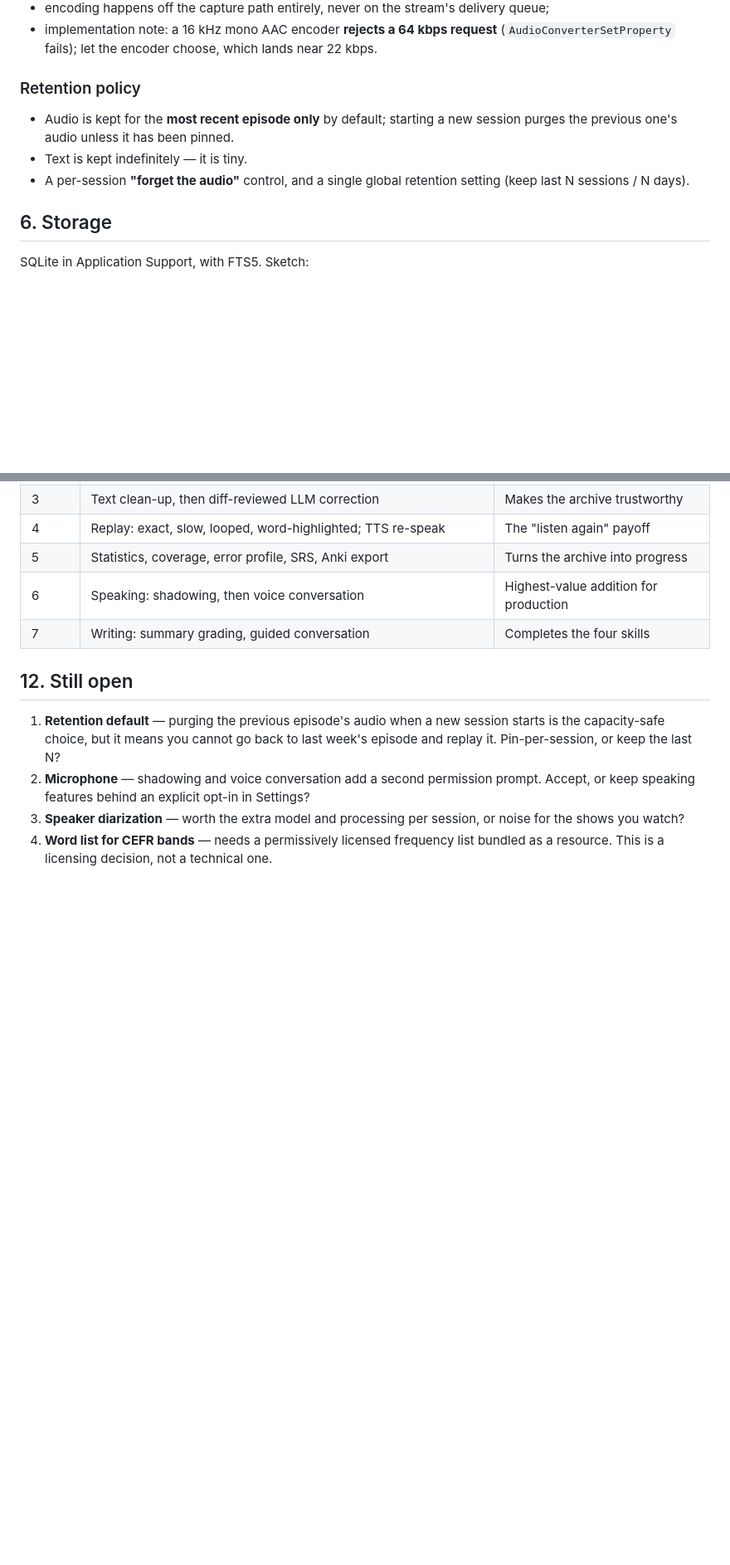
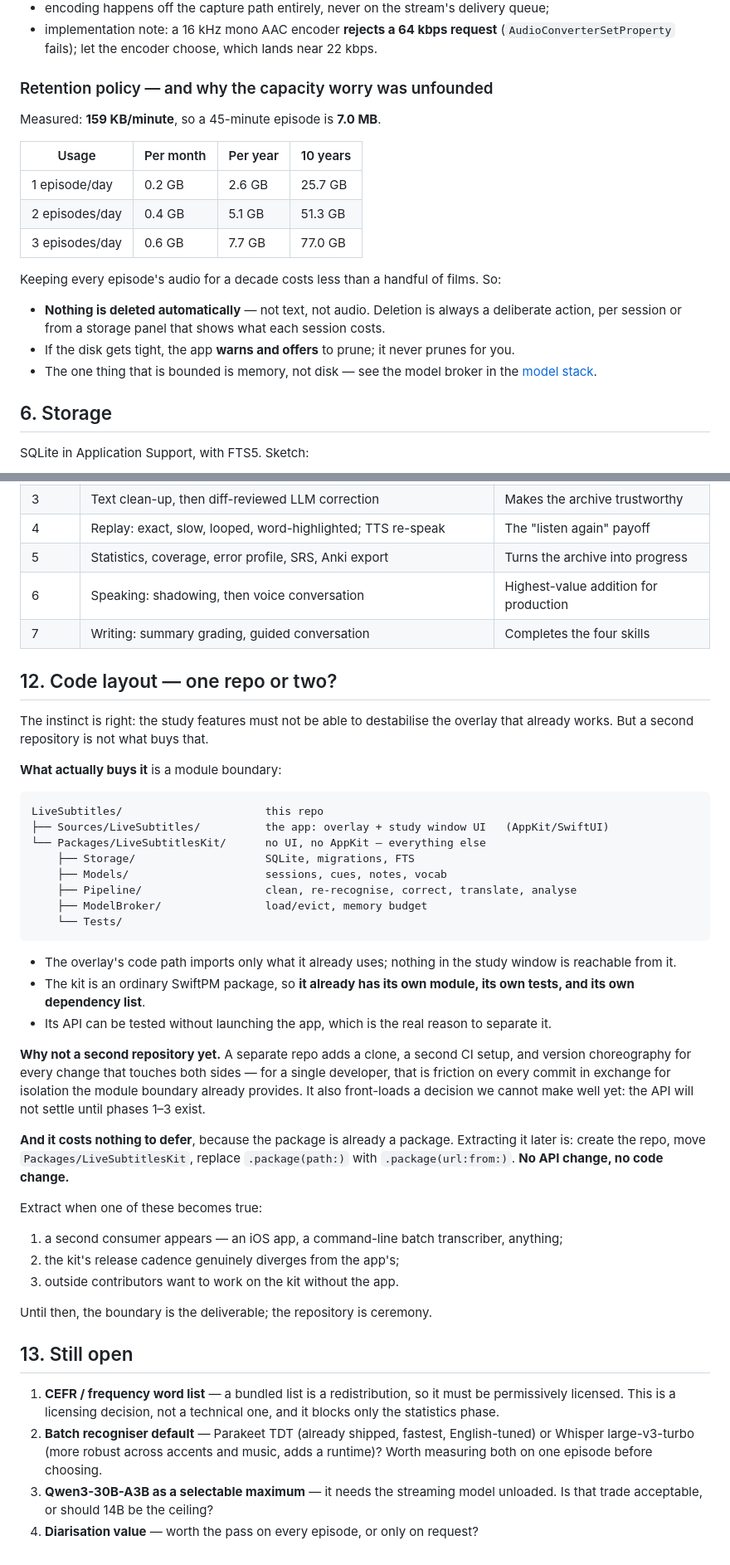
Before and after one commit to martinx/LiveSubtitles, a Markdown page: docs/design/main-window.md, 2 parts joined by grey strips. Shown at 83% size. Drawn GitHub-style; blank space fills up the shorter version.

Commit message:
Design: retention, naming, storage capacity and code layout decided

````diff
--- a/docs/design/main-window.md
+++ b/docs/design/main-window.md
@@ -82,13 +85,24 @@ provided the writer never applies backpressure:
 - implementation note: a 16 kHz mono AAC encoder **rejects a 64 kbps request**
   (`AudioConverterSetProperty` fails); let the encoder choose, which lands near 22 kbps.
 
-### Retention policy
+### Retention policy — and why the capacity worry was unfounded
 
-- Audio is kept for the **most recent episode only** by default; starting a new session
-  purges the previous one's audio unless it has been pinned.
-- Text is kept indefinitely — it is tiny.
-- A per-session **"forget the audio"** control, and a single global retention setting
-  (keep last N sessions / N days).
+Measured: **159 KB/minute**, so a 45-minute episode is **7.0 MB**.
+
+| Usage | Per month | Per year | 10 years |
+|---|---|---|---|
+| 1 episode/day | 0.2 GB | 2.6 GB | 25.7 GB |
+| 2 episodes/day | 0.4 GB | 5.1 GB | 51.3 GB |
+| 3 episodes/day | 0.6 GB | 7.7 GB | 77.0 GB |
+
+Keeping every episode's audio for a decade costs less than a handful of films. So:
+
+- **Nothing is deleted automatically** — not text, not audio. Deletion is always a
+  deliberate action, per session or from a storage panel that shows what each session
+  costs.
+- If the disk gets tight, the app **warns and offers** to prune; it never prunes for you.
+- The one thing that is bounded is memory, not disk — see the model broker in the
+  [model stack](model-inventory.md).
 
 ## 6. Storage
 
@@ -237,14 +287,56 @@ every sentence containing it; mark known/unknown as you go.
 | 6 | Speaking: shadowing, then voice conversation | Highest-value addition for production |
 | 7 | Writing: summary grading, guided conversation | Completes the four skills |
 
-## 12. Still open
+## 12. Code layout — one repo or two?
 
-1. **Retention default** — purging the previous episode's audio when a new session starts
-   is the capacity-safe choice, but it means you cannot go back to last week's episode and
-   replay it. Pin-per-session, or keep the last N?
-2. **Microphone** — shadowing and voice conversation add a second permission prompt. Accept,
-   or keep speaking features behind an explicit opt-in in Settings?
-3. **Speaker diarization** — worth the extra model and processing per session, or noise for
-   the shows you watch?
-4. **Word list for CEFR bands** — needs a permissively licensed frequency list bundled as a
-   resource. This is a licensing decision, not a technical one.
+The instinct is right: the study features must not be able to destabilise the overlay that
+already works. But a second repository is not what buys that.
+
+**What actually buys it** is a module boundary:
+
+```
+LiveSubtitles/                      this repo
+├── Sources/LiveSubtitles/          the app: overlay + study window UI   (AppKit/SwiftUI)
+└── Packages/LiveSubtitlesKit/      no UI, no AppKit — everything else
+    ├── Storage/                    SQLite, migrations, FTS
+    ├── Models/                     sessions, cues, notes, vocab
+    ├── Pipeline/                   clean, re-recognise, correct, translate, analyse
+    ├── ModelBroker/                load/evict, memory budget
+    └── Tests/
+```
+
+- The overlay's code path imports only what it already uses; nothing in the study window
+  is reachable from it.
+- The kit is an ordinary SwiftPM package, so **it already has its own module, its own
+  tests, and its own dependency list**.
+- Its API can be tested without launching the app, which is the real reason to separate it.
+
+**Why not a second repository yet.** A separate repo adds a clone, a second CI setup, and
+version choreography for every change that touches both sides — for a single developer,
+that is friction on every commit in exchange for isolation the module boundary already
+provides. It also front-loads a decision we cannot make well yet: the API will not settle
+until phases 1–3 exist.
+
+**And it costs nothing to defer**, because the package is already a package. Extracting it
+later is: create the repo, move `Packages/LiveSubtitlesKit`, replace `.package(path:)` with
+`.package(url:from:)`. **No API change, no code change.**
+
+Extract when one of these becomes true:
+
+1. a second consumer appears — an iOS app, a command-line batch transcriber, anything;
+2. the kit's release cadence genuinely diverges from the app's;
+3. outside contributors want to work on the kit without the app.
+
+Until then, the boundary is the deliverable; the repository is ceremony.
+
+## 13. Still open
+
+1. **CEFR / frequency word list** — a bundled list is a redistribution, so it must be
+   permissively licensed. This is a licensing decision, not a technical one, and it blocks
+   only the statistics phase.
+2. **Batch recogniser default** — Parakeet TDT (already shipped, fastest, English-tuned) or
+   Whisper large-v3-turbo (more robust across accents and music, adds a runtime)? Worth
+   measuring both on one episode before choosing.
+3. **Qwen3-30B-A3B as a selectable maximum** — it needs the streaming model unloaded. Is
+   that trade acceptable, or should 14B be the ceiling?
+4. **Diarisation value** — worth the pass on every episode, or only on request?
````
Also changed, not shown: other parts of docs/design/main-window.md (+40 -1 lines).
